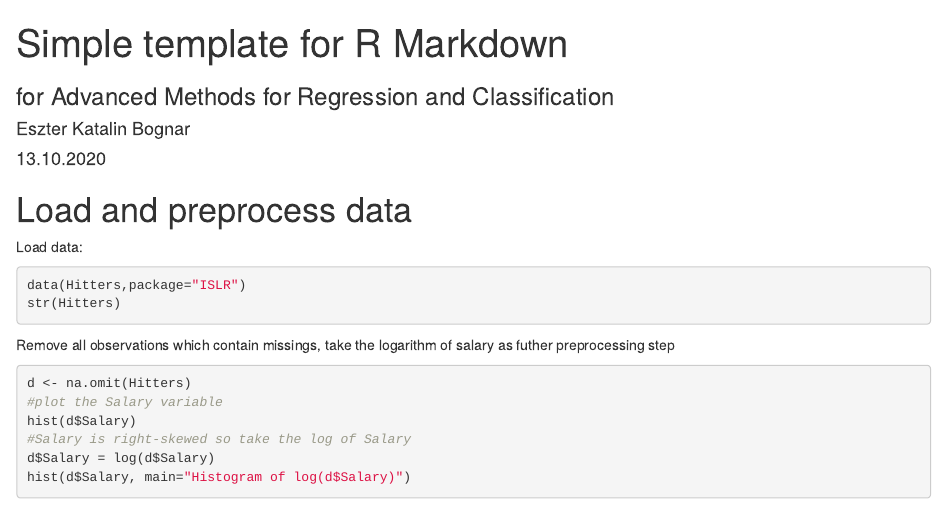
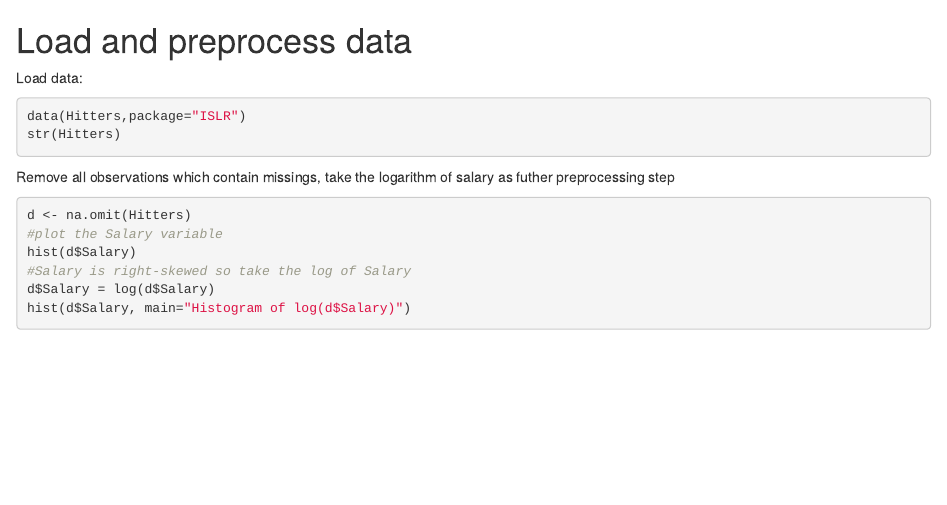
Before and after one commit to bgeszti/ML, an R Markdown document (R/regression_and_classification/ls_lm_anova.Rmd): the page in a window 1100 px wide, from its top. Rendered offline with R 4.5, knitr and Pandoc, with nearby package versions; the code chunks are not run, so their results and figures are left out; both versions are drawn in the output format of the newer one.

Commit message:
Update ls_lm_anova.Rmd

```diff
--- a/R/regression_and_classification/ls_lm_anova.Rmd
+++ b/R/regression_and_classification/ls_lm_anova.Rmd
@@ -1,13 +1,3 @@
----
-title: "Simple template for R Markdown"
-author: "Eszter Katalin Bognar"
-date: "13.10.2020"
-output:
-  pdf_document: default
-  html_document:
-    df_print: paged
-subtitle: for Advanced Methods for Regression and Classification
----
 
 # Load and preprocess data
 
```
